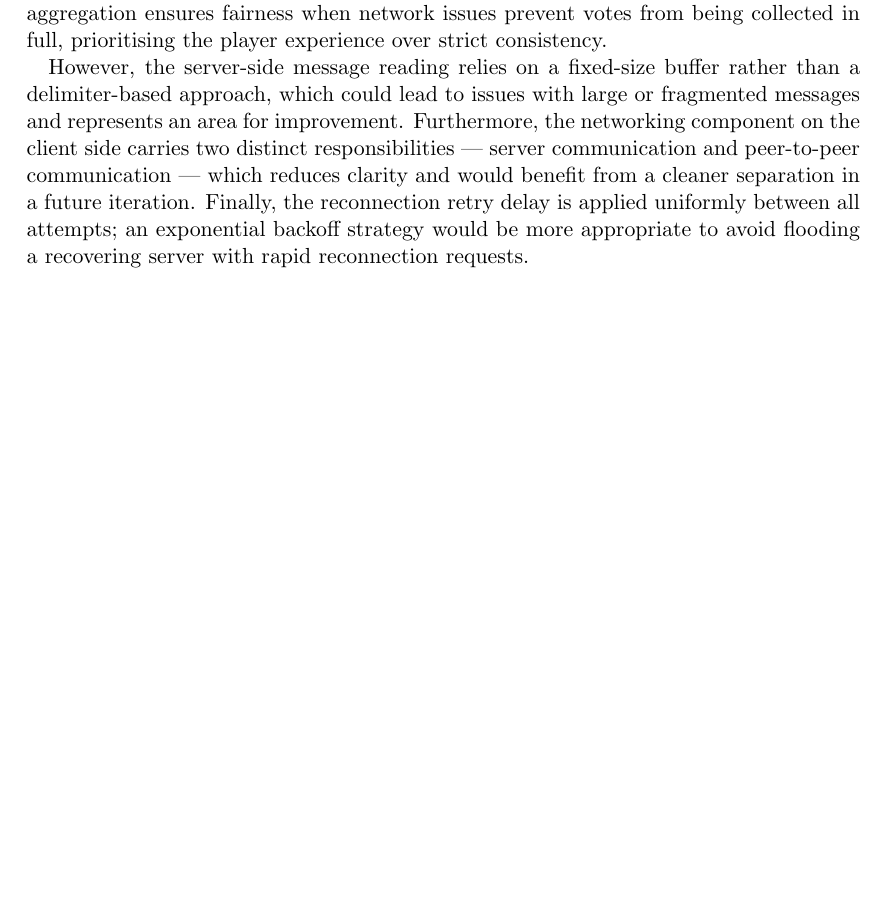
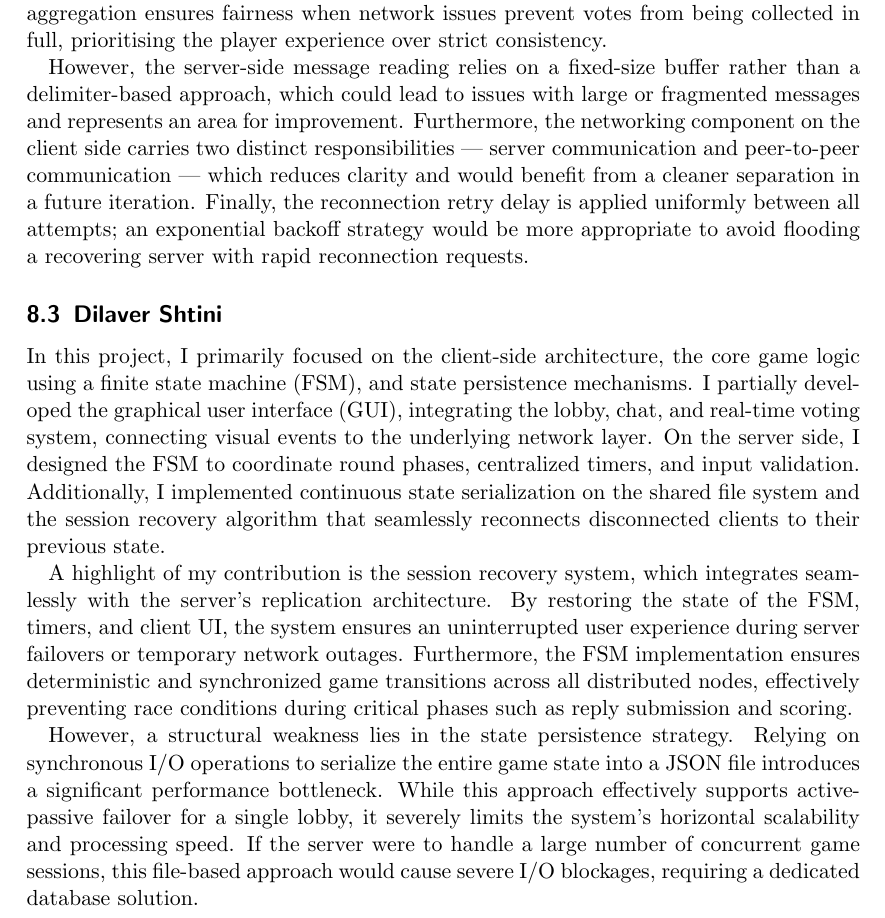
Before and after one commit to ChiaraGiangiulli/ds-report, a LaTeX paper (distributed-systems-final-report.tex): part of page 26 of 28, cut so that both start at the same text, the shorter picture padded with empty space. Compiled offline with pdfLaTeX.

Commit message:
docs: add self-evaluation part

```diff
--- a/distributed-systems-final-report.tex
+++ b/distributed-systems-final-report.tex
@@ -920,17 +920,41 @@ which reduces clarity and would benefit from a cleaner separation in a future it
 Finally, the reconnection retry delay is applied uniformly between all attempts; an exponential backoff strategy would be more appropriate
 to avoid flooding a recovering server with rapid reconnection requests.
 
+\subsection{Dilaver Shtini}
+In this project, I primarily focused on the client-side architecture, the core game logic using a finite state machine (FSM), and state persistence mechanisms.
+I partially developed the graphical user interface (GUI), integrating the lobby, chat, and real-time voting system, connecting visual events to
+the underlying network layer. On the server side, I designed the FSM to coordinate round phases, centralized timers, and input validation. Additionally, I
+implemented continuous state serialization on the shared file system and the session recovery algorithm that seamlessly reconnects disconnected clients to
+their previous state.
+
+A highlight of my contribution is the session recovery system, which integrates seamlessly with the server's replication architecture. By restoring the state
+of the FSM, timers, and client UI, the system ensures an uninterrupted user experience during server failovers or temporary network outages. Furthermore,
+the FSM implementation ensures deterministic and synchronized game transitions across all distributed nodes, effectively preventing race conditions during
+critical phases such as reply submission and scoring.
+
+However, a structural weakness lies in the state persistence strategy. Relying on synchronous I/O operations to serialize the entire game state into a JSON
+file introduces a significant performance bottleneck. While this approach effectively supports active-passive failover for a single lobby, it severely limits
+the system's horizontal scalability and processing speed. If the server were to handle a large number of concurrent game sessions, this file-based approach
+would cause severe I/O blockages, requiring a dedicated database solution.
+
 \section{Future works}\label{future-works}
 While the current implementation fully satisfies the project requirements, the architecture leaves room for several enhancements:
 \begin{enumerate}
   \item \textbf{Advanced leader election}:
-  to solve the weakness of the shared-storage replication, a future improvement would involve replacing the Active-Passive heartbeat file with a proper consensus algorithm, such as \textbf{Raft} or \textbf{Paxos}. This would allow running an odd number of independent server nodes that actively vote for a leader, entirely removing the single point of failure represented by the shared file system.
+  to solve the weakness of the shared-storage replication, a future improvement would involve replacing the Active-Passive heartbeat file with a proper
+  consensus algorithm, such as \textbf{Raft} or \textbf{Paxos}. This would allow running an odd number of independent server nodes that actively vote for a leader,
+  entirely removing the single point of failure represented by the shared file system.
   \item \textbf{Automated word validation}:
-  currently, the system relies entirely on the P2P phase for word validation. An unimplemented feature we considered was integrating a \textbf{Dictionary API}. Before broadcasting words for peer voting, the server could asynchronously query an external API to pre-validate standard words, flagging obvious errors and reducing the manual voting burden on players. We excluded this to avoid dependency on external internet services and to maintain the purely localized nature of the game.
+  currently, the system relies entirely on the P2P phase for word validation. An unimplemented feature we considered was integrating a \textbf{Dictionary API}.
+  Before broadcasting words for peer voting, the server could asynchronously query an external API to pre-validate standard words, flagging obvious errors and
+  reducing the manual voting burden on players. We excluded this to avoid dependency on external internet services and to maintain the purely localized nature of the game.
   \item \textbf{Security and encryption}:
-  the system currently transmits JSON payloads in plaintext. For a production deployment over the public Internet, upgrading the raw TCP sockets to \textbf{TLS/SSL encrypted streams} is mandatory to prevent packet sniffing and ensure that malicious actors cannot inject false votes or manipulate the \texttt{CMD\_SUBMIT} payloads.
+  the system currently transmits JSON payloads in plaintext. For a production deployment over the public Internet, upgrading the raw TCP sockets to
+  \textbf{TLS/SSL encrypted streams} is mandatory to prevent packet sniffing and ensure that malicious actors cannot inject false votes or manipulate the
+  \texttt{CMD\_SUBMIT} payloads.
   \item \textbf{Database integration}:
-  replacing the \texttt{StateManager} file-based approach with a dedicated database would significantly increase the system's throughput, enabling the server to handle multiple independent game lobbies concurrently without I/O blocking issues.
+  replacing the \texttt{StateManager} file-based approach with a dedicated database would significantly increase the system's throughput, enabling the server
+  to handle multiple independent game lobbies concurrently without I/O blocking issues.
 \end{enumerate}
 
 \newpage
```
